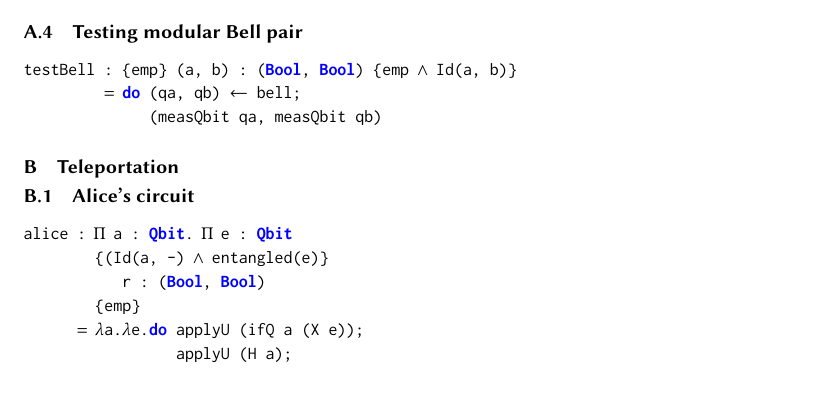
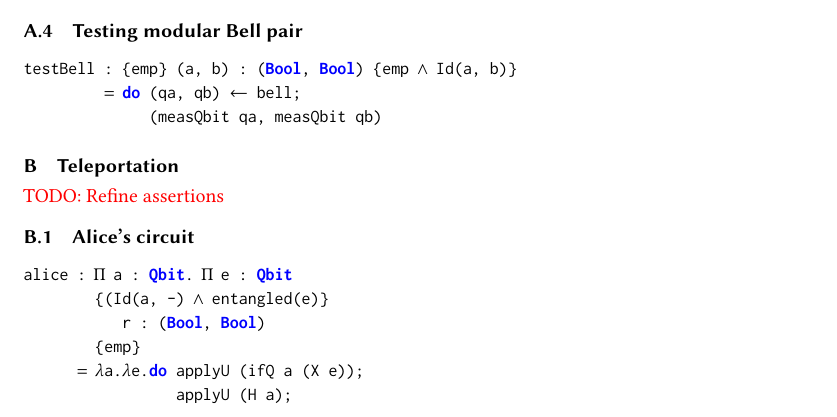
Before and after one commit to k4rtik/QHT, a LaTeX paper (ms-paper/ms-paper.tex): part of page 11 of 12, cut so that both start at the same text, the shorter picture padded with empty space. Compiled offline with pdfLaTeX.

Commit message:
Another missing todo

```diff
--- a/ms-paper/ms-paper.tex
+++ b/ms-paper/ms-paper.tex
@@ -482,7 +482,7 @@ testBell : {emp} (a, b) : (Bool, Bool) {emp /\ Id(a, b)}
 
 \section{Teleportation}
 \label{app:teleport}
-% \todo{TODO: Refine assertions}
+\todo{TODO: Refine assertions}
 \subsection{Alice's circuit}
 \begin{lstlisting}[language=QHaskell]
 alice : \Pi a : Qbit. \Pi e : Qbit
```
